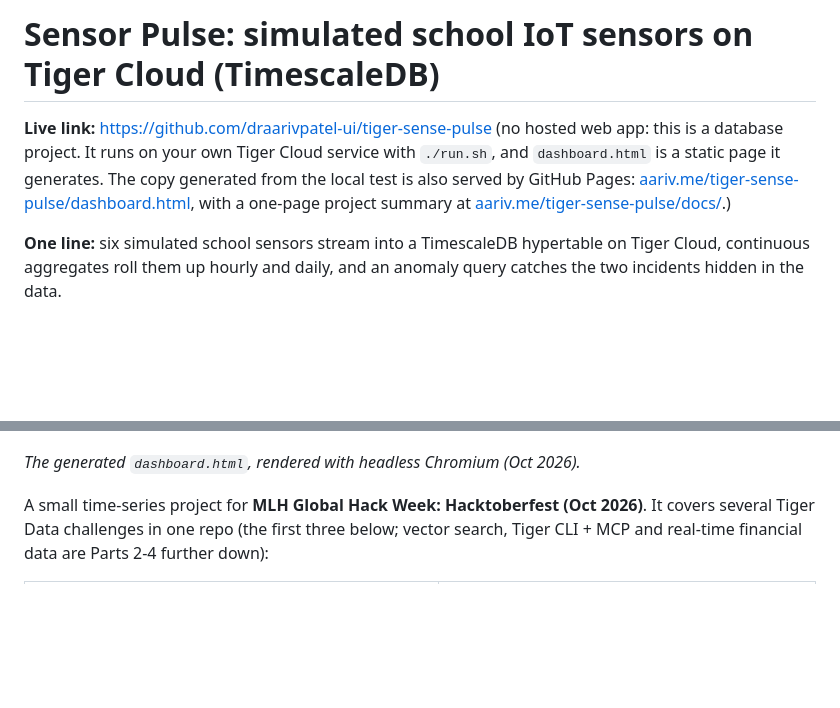
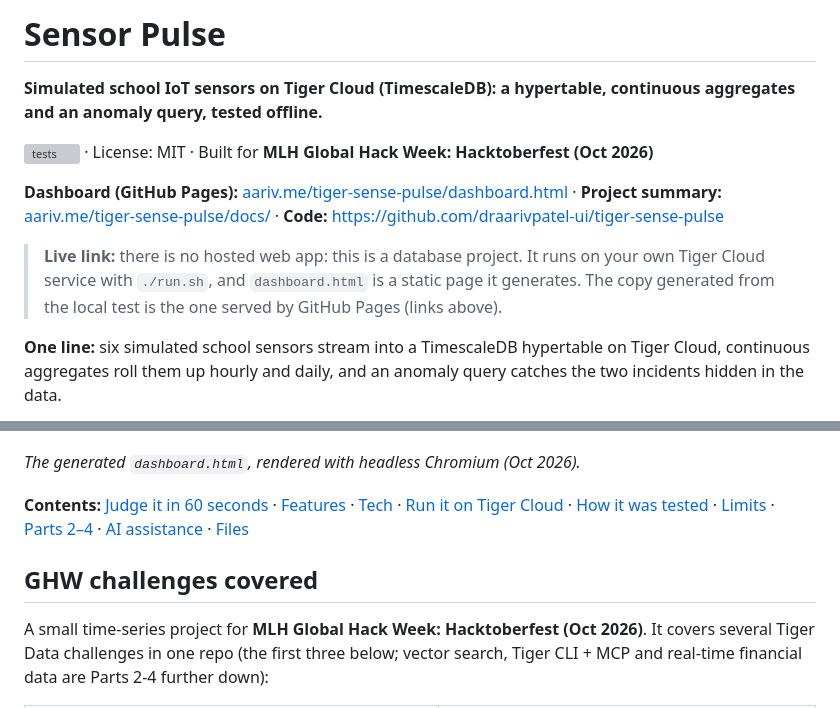
Before and after one commit to draarivpatel-ui/tiger-sense-pulse, a Markdown page: README.md, 2 parts joined by grey strips. Drawn GitHub-style; blank space fills up the shorter version; grey boxes are pictures that could not be loaded.

Commit message:
README: presentational header (title, one-line pitch, CI badge, links bar, contents); no facts changed. Hark drafted (AI assistant)

```diff
--- a/README.md
+++ b/README.md
@@ -1,12 +1,22 @@
-# Sensor Pulse: simulated school IoT sensors on Tiger Cloud (TimescaleDB)
+# Sensor Pulse
 
-**Live link:** https://github.com/draarivpatel-ui/tiger-sense-pulse (no hosted web app: this is a database project. It runs on your own Tiger Cloud service with `./run.sh`, and `dashboard.html` is a static page it generates. The copy generated from the local test is also served by GitHub Pages: [aariv.me/tiger-sense-pulse/dashboard.html](https://aariv.me/tiger-sense-pulse/dashboard.html), with a one-page project summary at [aariv.me/tiger-sense-pulse/docs/](https://aariv.me/tiger-sense-pulse/docs/).)
+**Simulated school IoT sensors on Tiger Cloud (TimescaleDB): a hypertable, continuous aggregates and an anomaly query, tested offline.**
+
+[![tests](https://github.com/draarivpatel-ui/tiger-sense-pulse/actions/workflows/tests.yml/badge.svg)](https://github.com/draarivpatel-ui/tiger-sense-pulse/actions/workflows/tests.yml) · License: MIT · Built for **MLH Global Hack Week: Hacktoberfest (Oct 2026)**
+
+**Dashboard (GitHub Pages):** [aariv.me/tiger-sense-pulse/dashboard.html](https://aariv.me/tiger-sense-pulse/dashboard.html) · **Project summary:** [aariv.me/tiger-sense-pulse/docs/](https://aariv.me/tiger-sense-pulse/docs/) · **Code:** https://github.com/draarivpatel-ui/tiger-sense-pulse
+
+> **Live link:** there is no hosted web app: this is a database project. It runs on your own Tiger Cloud service with `./run.sh`, and `dashboard.html` is a static page it generates. The copy generated from the local test is the one served by GitHub Pages (links above).
 
 **One line:** six simulated school sensors stream into a TimescaleDB hypertable on Tiger Cloud, continuous aggregates roll them up hourly and daily, and an anomaly query catches the two incidents hidden in the data.
 
 ![Sensor Pulse dashboard: hourly average temperature for six sensors over 7 days, with the greenhouse and server-closet spikes, and the per-sensor summary from sensor_daily](docs/hero.png)
 
 *The generated `dashboard.html`, rendered with headless Chromium (Oct 2026).*
+
+**Contents:** [Judge it in 60 seconds](#judge-it-in-60-seconds) · [Features](#features) · [Tech](#tech) · [Run it on Tiger Cloud](#run-it-on-tiger-cloud) · [How it was tested](#how-it-was-tested) · [Limits](#limits-and-honesty) · [Parts 2–4](#part-2-oct-11-vector-search-with-pgvector--pgvectorscale) · [AI assistance](#built-with-ai-assistance) · [Files](#files)
+
+## GHW challenges covered
 
 A small time-series project for **MLH Global Hack Week: Hacktoberfest (Oct 2026)**. It covers several Tiger Data challenges in one repo (the first three below; vector search, Tiger CLI + MCP and real-time financial data are Parts 2-4 further down):
 
```
